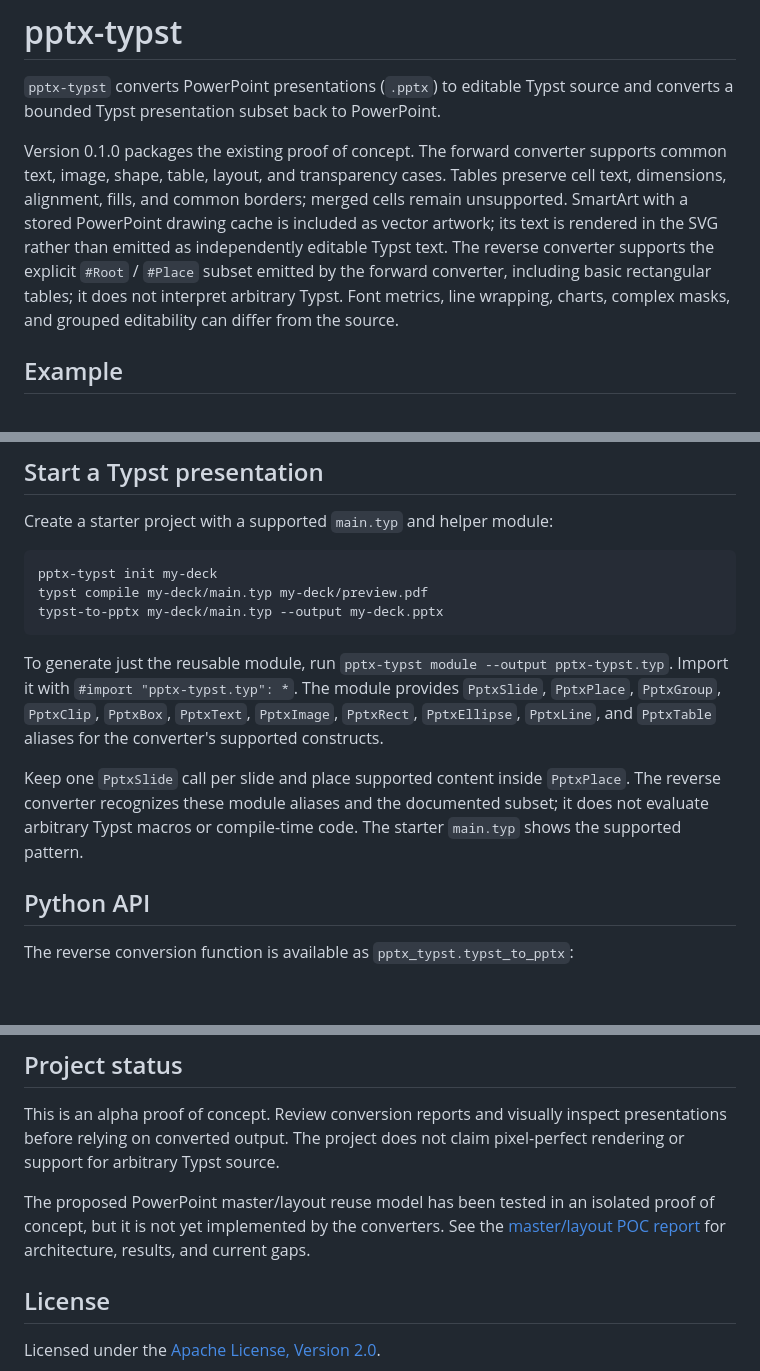
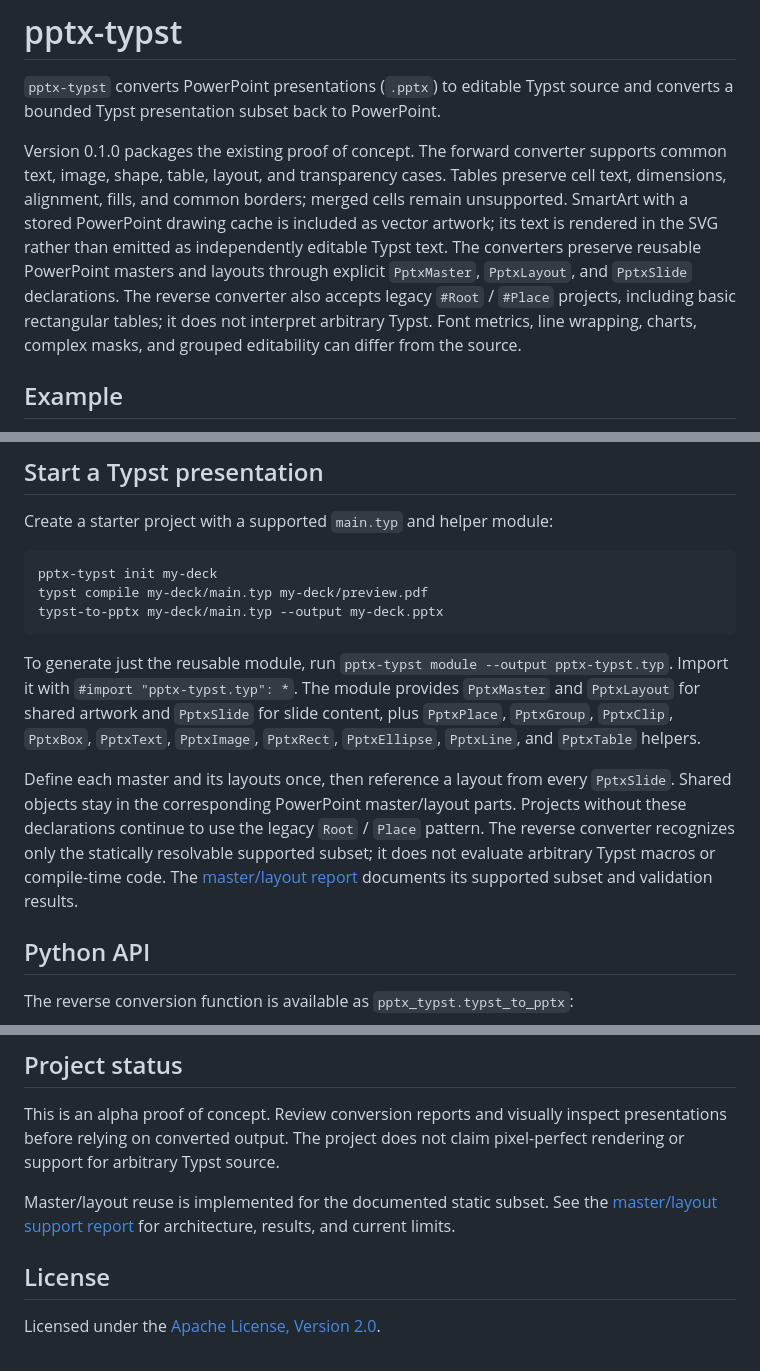
Before and after one commit to Sovichea/pptx-typst, a Markdown page: README.md, 3 parts joined by grey strips. Drawn GitHub-style; blank space fills up the shorter version.

Commit message:
feat: preserve master and layout hierarchy

````diff
--- a/README.md
+++ b/README.md
@@ -2,7 +2,7 @@
 
 `pptx-typst` converts PowerPoint presentations (`.pptx`) to editable Typst source and converts a bounded Typst presentation subset back to PowerPoint.
 
-Version 0.1.0 packages the existing proof of concept. The forward converter supports common text, image, shape, table, layout, and transparency cases. Tables preserve cell text, dimensions, alignment, fills, and common borders; merged cells remain unsupported. SmartArt with a stored PowerPoint drawing cache is included as vector artwork; its text is rendered in the SVG rather than emitted as independently editable Typst text. The reverse converter supports the explicit `#Root` / `#Place` subset emitted by the forward converter, including basic rectangular tables; it does not interpret arbitrary Typst. Font metrics, line wrapping, charts, complex masks, and grouped editability can differ from the source.
+Version 0.1.0 packages the existing proof of concept. The forward converter supports common text, image, shape, table, layout, and transparency cases. Tables preserve cell text, dimensions, alignment, fills, and common borders; merged cells remain unsupported. SmartArt with a stored PowerPoint drawing cache is included as vector artwork; its text is rendered in the SVG rather than emitted as independently editable Typst text. The converters preserve reusable PowerPoint masters and layouts through explicit `PptxMaster`, `PptxLayout`, and `PptxSlide` declarations. The reverse converter also accepts legacy `#Root` / `#Place` projects, including basic rectangular tables; it does not interpret arbitrary Typst. Font metrics, line wrapping, charts, complex masks, and grouped editability can differ from the source.
 
 ## Example
 
@@ -54,9 +55,9 @@ typst compile my-deck/main.typ my-deck/preview.pdf
 typst-to-pptx my-deck/main.typ --output my-deck.pptx
 ```
 
-To generate just the reusable module, run `pptx-typst module --output pptx-typst.typ`. Import it with `#import "pptx-typst.typ": *`. The module provides `PptxSlide`, `PptxPlace`, `PptxGroup`, `PptxClip`, `PptxBox`, `PptxText`, `PptxImage`, `PptxRect`, `PptxEllipse`, `PptxLine`, and `PptxTable` aliases for the converter's supported constructs.
+To generate just the reusable module, run `pptx-typst module --output pptx-typst.typ`. Import it with `#import "pptx-typst.typ": *`. The module provides `PptxMaster` and `PptxLayout` for shared artwork and `PptxSlide` for slide content, plus `PptxPlace`, `PptxGroup`, `PptxClip`, `PptxBox`, `PptxText`, `PptxImage`, `PptxRect`, `PptxEllipse`, `PptxLine`, and `PptxTable` helpers.
 
-Keep one `PptxSlide` call per slide and place supported content inside `PptxPlace`. The reverse converter recognizes these module aliases and the documented subset; it does not evaluate arbitrary Typst macros or compile-time code. The starter `main.typ` shows the supported pattern.
+Define each master and its layouts once, then reference a layout from every `PptxSlide`. Shared objects stay in the corresponding PowerPoint master/layout parts. Projects without these declarations continue to use the legacy `Root` / `Place` pattern. The reverse converter recognizes only the statically resolvable supported subset; it does not evaluate arbitrary Typst macros or compile-time code. The [master/layout report](docs/master-layout-poc.md) documents its supported subset and validation results.
 
 ## Python API
 
@@ -85,7 +86,7 @@ Development-only visual and geometry utilities live under `tools/`.
 
 This is an alpha proof of concept. Review conversion reports and visually inspect presentations before relying on converted output. The project does not claim pixel-perfect rendering or support for arbitrary Typst source.
 
-The proposed PowerPoint master/layout reuse model has been tested in an isolated proof of concept, but it is not yet implemented by the converters. See the [master/layout POC report](docs/master-layout-poc.md) for architecture, results, and current gaps.
+Master/layout reuse is implemented for the documented static subset. See the [master/layout support report](docs/master-layout-poc.md) for architecture, results, and current limits.
 
 ## License
 
````
Also changed, not shown: other parts of README.md (+1 -0 lines), docs/master-layout-poc.md (+35 -36 lines), docs/images/master-layout-comparison.png (added), 6 other files.
